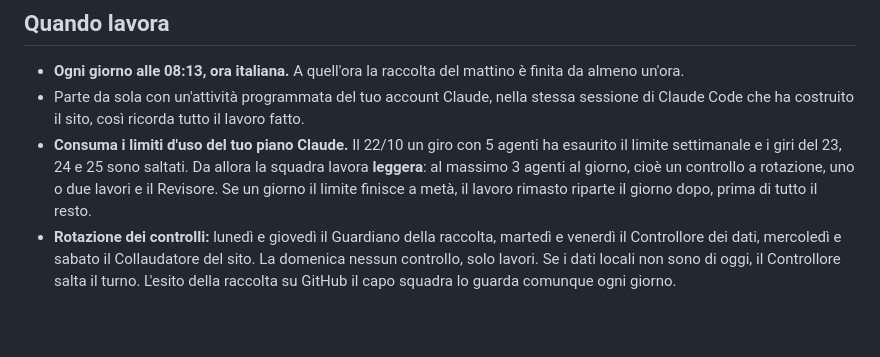
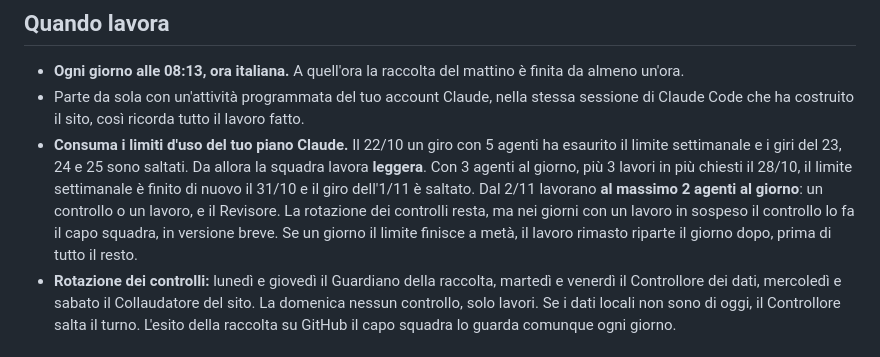
Before and after one commit to mazzucchellipietro6-spec/radaraste, a Markdown page: SQUADRA.md, the part around the change. Rendered like a GitHub page; blank space fills up the shorter version.

Commit message:
Squadra: al massimo 2 agenti al giorno dal 2/11 (il limite settimanale è finito il 31/10)
Co-Authored-By: Claude Opus 5.5 <noreply@anthropic.com>
Claude-Session: https://claude.ai/code/session_01SPivZDUThXmcTVQBUGgguM

```diff
--- a/SQUADRA.md
+++ b/SQUADRA.md
@@ -10,7 +10,7 @@ Ogni mattina, dopo la raccolta automatica delle aste, una squadra di assistenti
 
 - **Ogni giorno alle 08:13, ora italiana.** A quell'ora la raccolta del mattino è finita da almeno un'ora.
 - Parte da sola con un'attività programmata del tuo account Claude, nella stessa sessione di Claude Code che ha costruito il sito, così ricorda tutto il lavoro fatto.
-- **Consuma i limiti d'uso del tuo piano Claude.** Il 22/10 un giro con 5 agenti ha esaurito il limite settimanale e i giri del 23, 24 e 25 sono saltati. Da allora la squadra lavora **leggera**: al massimo 3 agenti al giorno, cioè un controllo a rotazione, uno o due lavori e il Revisore. Se un giorno il limite finisce a metà, il lavoro rimasto riparte il giorno dopo, prima di tutto il resto.
+- **Consuma i limiti d'uso del tuo piano Claude.** Il 22/10 un giro con 5 agenti ha esaurito il limite settimanale e i giri del 23, 24 e 25 sono saltati. Da allora la squadra lavora **leggera**. Con 3 agenti al giorno, più 3 lavori in più chiesti il 28/10, il limite settimanale è finito di nuovo il 31/10 e il giro dell'1/11 è saltato. Dal 2/11 lavorano **al massimo 2 agenti al giorno**: un controllo o un lavoro, e il Revisore. La rotazione dei controlli resta, ma nei giorni con un lavoro in sospeso il controllo lo fa il capo squadra, in versione breve. Se un giorno il limite finisce a metà, il lavoro rimasto riparte il giorno dopo, prima di tutto il resto.
 - **Rotazione dei controlli:** lunedì e giovedì il Guardiano della raccolta, martedì e venerdì il Controllore dei dati, mercoledì e sabato il Collaudatore del sito. La domenica nessun controllo, solo lavori. Se i dati locali non sono di oggi, il Controllore salta il turno. L'esito della raccolta su GitHub il capo squadra lo guarda comunque ogni giorno.
 
 ## Chi fa cosa
```
